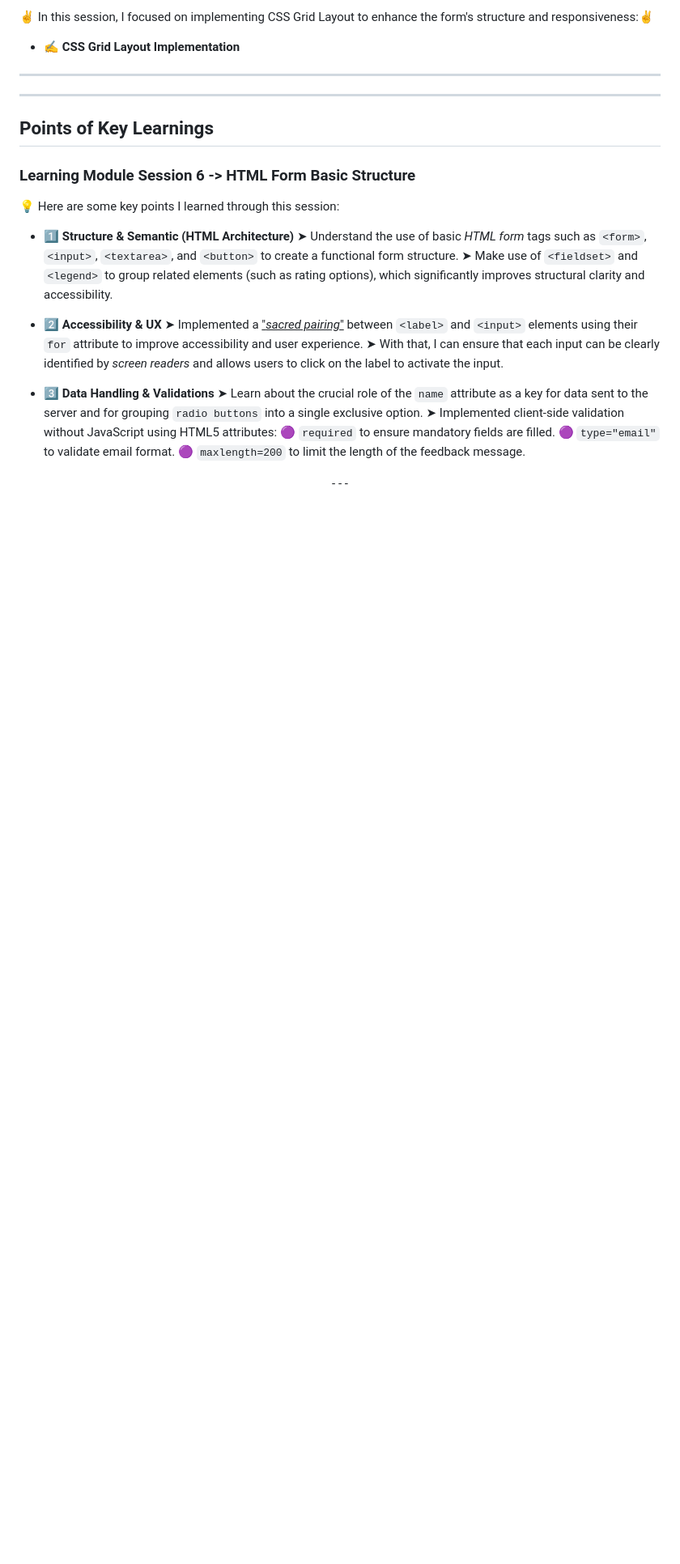
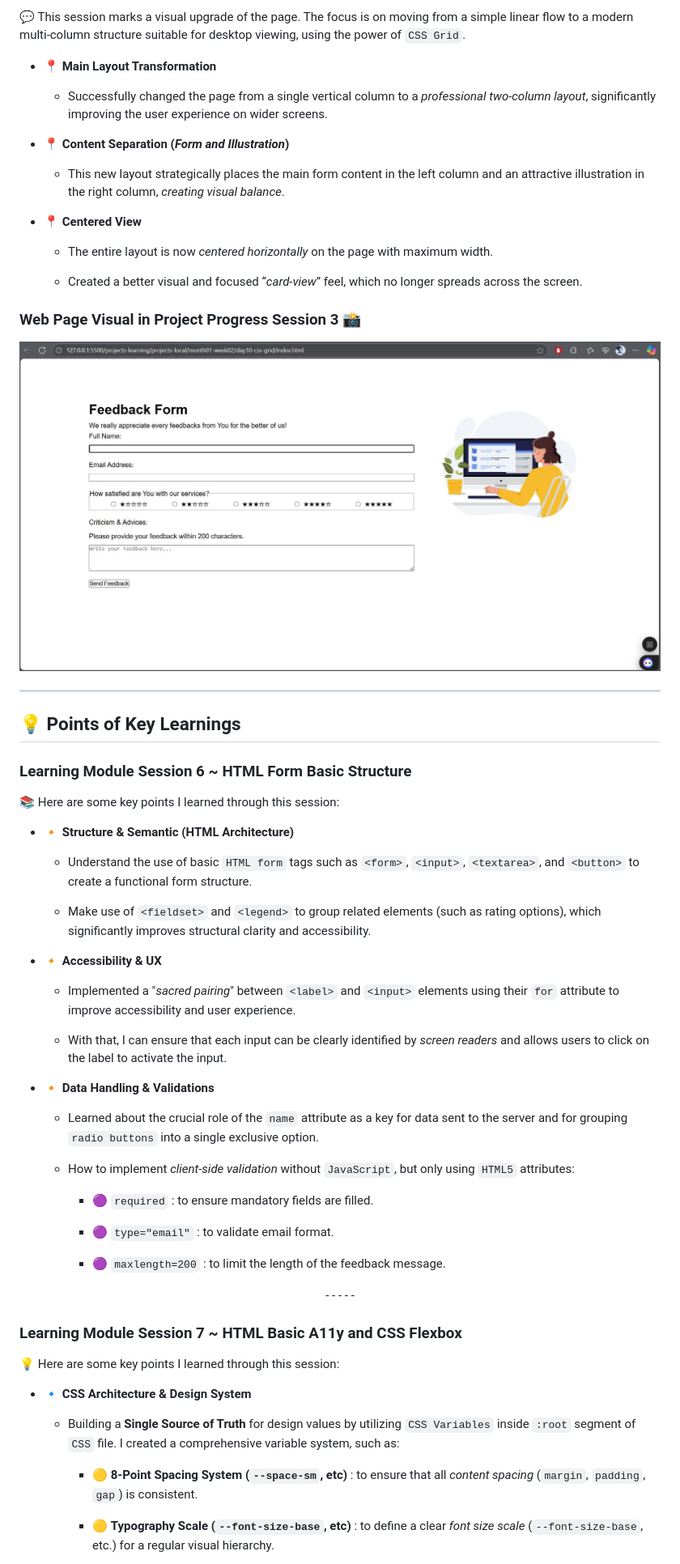
Before and after one commit to ElMyosotisCode/lrn-fe-proj-002-feedback-form, a Markdown page: README.md, the part around the change printed below. Shown: that part at 81% size. Rendered like a GitHub page; pictures changed too: images/documentations/webpage-screenshot-03.JPG (added); blank space fills up the shorter version.

```diff
--- a/README.md
+++ b/README.md
@@ -87,29 +114,72 @@ The result is a page that is functional in terms of structure, albeit without vi
 
-✌ In this session, I focused on implementing CSS Grid Layout to enhance the form's structure and responsiveness:✌
-- ✍️ **CSS Grid Layout Implementation**
+</br>
+
+💬 This session marks a visual upgrade of the page. The focus is on moving from a simple linear flow to a modern multi-column structure suitable for desktop viewing, using the power of `CSS Grid`.
+
+* 📍 **Main Layout Transformation**
+
+    * Successfully changed the page from a single vertical column to a _professional two-column layout_, significantly improving the user experience on wider screens.
+
+* 📍 **Content Separation (_Form and Illustration_)**
+
+    * This new layout strategically places the main form content in the left column and an attractive illustration in the right column, _creating visual balance_.
+
+* 📍 **Centered View**
+
+    * The entire layout is now _centered horizontally_ on the page with maximum width.
+
+    * Created a better visual and focused “_card-view_” feel, which no longer spreads across the screen.
+
+</br>
+
+### Web Page Visual in Project Progress Session 3 📸
+
+![Web Page Screenshot 03](https://github.com/ElMyosotisCode/lrn-fe-proj-002-feedback-form/blob/main/images/documentations/webpage-screenshot-03.JPG)
 
 ---
----
 
-## Points of Key Learnings
+## 💡 Points of Key Learnings
 
-### Learning Module Session 6 -> HTML Form Basic Structure
+### Learning Module Session 6 ~ HTML Form Basic Structure
+
+</br>
+
+📚 Here are some key points I learned through this session:
+
+* 🔸 **Structure & Semantic (HTML Architecture)**
+
+    * Understand the use of basic `HTML form` tags such as `<form>`,  `<input>`, `<textarea>`, and `<button>` to create a functional form structure.
+
+    * Make use of `<fieldset>` and `<legend>` to group related elements (such as rating options), which significantly improves structural clarity and accessibility.
+
+* 🔸 **Accessibility & UX**
+
+    * Implemented a "_sacred pairing_" between `<label>` and `<input>` elements using their `for` attribute to improve accessibility and user experience.
+
+    * With that, I can ensure that each input can be clearly identified by _screen readers_ and allows users to click on the label to activate the input.
+
+* 🔸 **Data Handling & Validations**
+
+    * Learned about the crucial role of the `name` attribute as a key for data sent to the server and for grouping `radio buttons` into a single exclusive option.
+
+    * How to implement _client-side validation_ without `JavaScript`, but only using `HTML5` attributes:
+
+        * 🟣 `required` : to ensure mandatory fields are filled.
+
+        * 🟣 `type="email"` : to validate email format.
+
+        * 🟣 `maxlength=200` : to limit the length of the feedback message.
+
+<div align=center>- - - - -</div>
+
+### Learning Module Session 7 ~ HTML Basic A11y and CSS Flexbox
 
 💡 Here are some key points I learned through this session:
-- 1️⃣ **Structure & Semantic (HTML Architecture)**
-    ➤  Understand the use of basic _HTML form_ tags such as `<form>`,  `<input>`, `<textarea>`, and `<button>` to create a functional form structure.
-    ➤  Make use of `<fieldset>` and `<legend>` to group related elements (such as rating options), which significantly improves structural clarity and accessibility.
+* 🔹 **CSS Architecture & Design System**
 
-- 2️⃣ **Accessibility & UX**
-    ➤  Implemented a <u>"_sacred pairing_"</u> between `<label>` and `<input>` elements using their `for` attribute to improve accessibility and user experience.
-    ➤  With that, I can ensure that each input can be clearly identified by _screen readers_ and allows users to click on the label to activate the input.
+    * Building a **Single Source of Truth** for design values by utilizing `CSS Variables` inside `:root` segment of `CSS` file. I created a comprehensive variable system, such as:
 
-- 3️⃣ **Data Handling & Validations**
-    ➤  Learn about the crucial role of the `name` attribute as a key for data sent to the server and for grouping `radio buttons` into a single exclusive option.
-    ➤  Implemented client-side validation without JavaScript using HTML5 attributes:
-        🟣  `required` to ensure mandatory fields are filled.
-        🟣  `type="email"` to validate email format.
-        🟣  `maxlength=200` to limit the length of the feedback message.
+        * 🟡  **8-Point Spacing System (`--space-sm`, etc)** : to ensure that all _content spacing_ (`margin`, `padding`, `gap`) is consistent.
 
-<p align="center">- - -</p>
+        * 🟡  **Typography Scale (`--font-size-base`, etc)** : to define a clear _font size scale_ (`--font-size-base`, etc.) for a regular visual hierarchy.
 
```
Also changed, not shown: other parts of README.md (+108 -87 lines), images/assets/people-filling-out-form-illustration.jpg (added), images/documentations/key-learnings-table-01.JPG (added), images/documentations/webpage-screenshot-01.JPG (renamed from images/webpage-screenshot-01.JPG), images/documentations/webpage-screenshot-02.JPG (renamed from images/webpage-screenshot-02.JPG), 1 other file.
